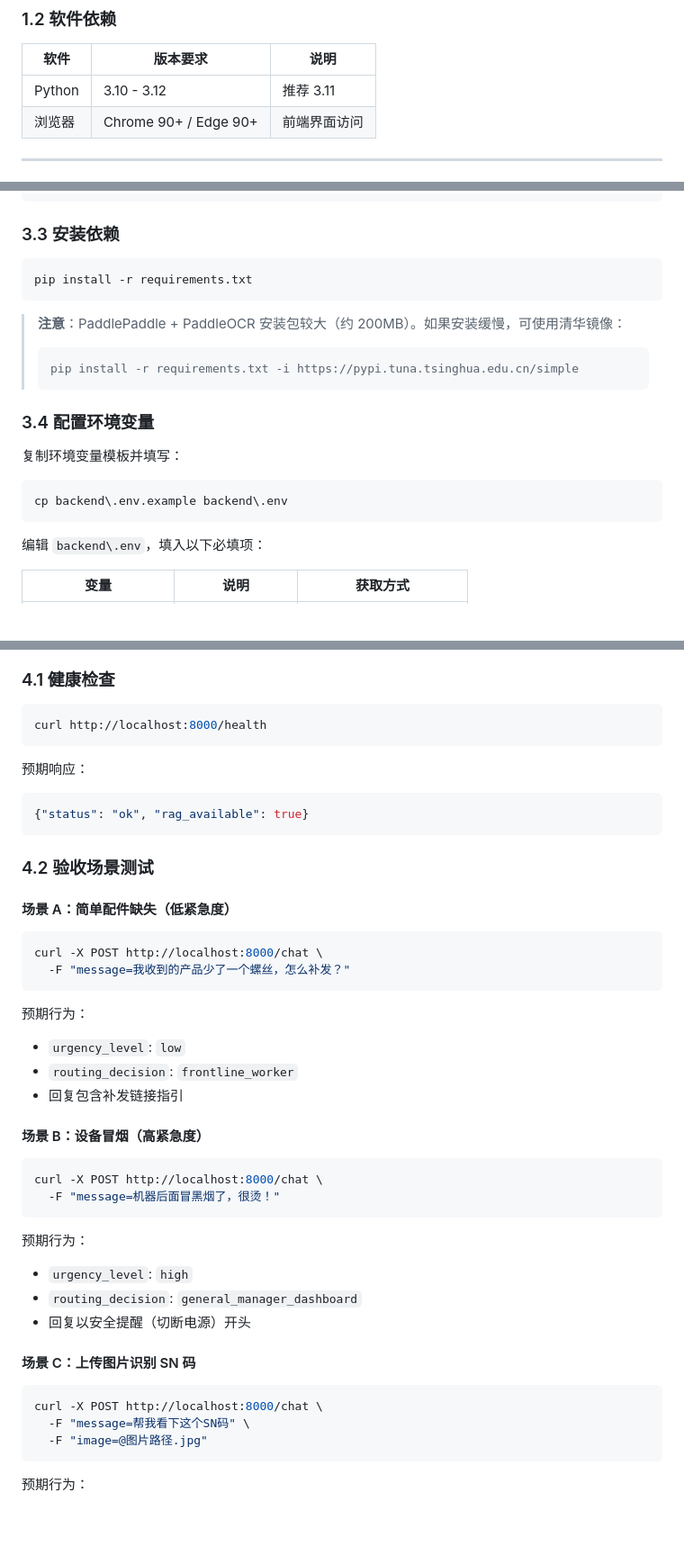
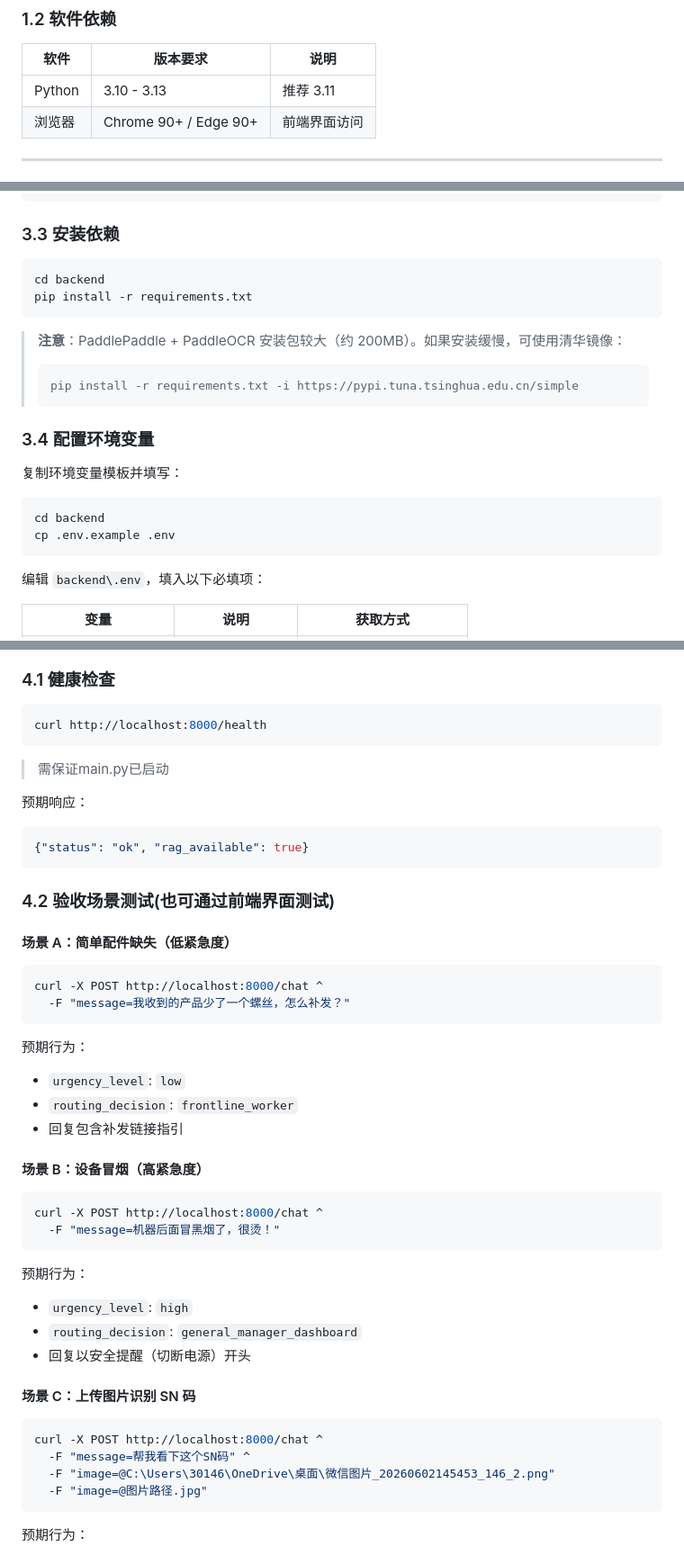
Before and after one commit to xinyi-ty/CustomerServiceAgent, a Markdown page: docs/deployment_guide.md, 3 parts joined by grey strips. Shown at 90% size. Rendered like a GitHub page; blank space fills up the shorter version.

Commit message:
xty  2026-5-28

````diff
--- a/docs/deployment_guide.md
+++ b/docs/deployment_guide.md
@@ -22,7 +22,7 @@
 
 | 软件 | 版本要求 | 说明 |
 |------|---------|------|
-| Python | 3.10 - 3.12 | 推荐 3.11 |
+| Python | 3.10 - 3.13 | 推荐 3.11 |
 | 浏览器 | Chrome 90+ / Edge 90+ | 前端界面访问 |
 
 ---
@@ -85,10 +85,12 @@ venv\Scripts\activate
 ### 3.3 安装依赖
 
 ```bash
+cd backend
 pip install -r requirements.txt
 ```
 
 > **注意**：PaddlePaddle + PaddleOCR 安装包较大（约 200MB）。如果安装缓慢，可使用清华镜像：
+>
 > ```bash
 > pip install -r requirements.txt -i https://pypi.tuna.tsinghua.edu.cn/simple
 > ```
@@ -98,7 +100,8 @@ pip install -r requirements.txt
 复制环境变量模板并填写：
 
 ```bash
-cp backend\.env.example backend\.env
+cd backend
+cp .env.example .env
 ```
 
 编辑 `backend\.env`，填入以下必填项：
@@ -192,18 +195,19 @@ Mock 服务器支持以下测试场景：
 ```bash
 curl http://localhost:8000/health
 ```
+>需保证main.py已启动
 
 预期响应：
 ```json
 {"status": "ok", "rag_available": true}
 ```
 
-### 4.2 验收场景测试
+### 4.2 验收场景测试(也可通过前端界面测试)
 
 #### 场景 A：简单配件缺失（低紧急度）
 
 ```bash
-curl -X POST http://localhost:8000/chat \
+curl -X POST http://localhost:8000/chat ^
   -F "message=我收到的产品少了一个螺丝，怎么补发？"
 ```
 
@@ -215,7 +219,7 @@ curl -X POST http://localhost:8000/chat \
 #### 场景 B：设备冒烟（高紧急度）
 
 ```bash
-curl -X POST http://localhost:8000/chat \
+curl -X POST http://localhost:8000/chat ^
   -F "message=机器后面冒黑烟了，很烫！"
 ```
 
@@ -227,8 +231,9 @@ curl -X POST http://localhost:8000/chat \
 #### 场景 C：上传图片识别 SN 码
 
 ```bash
-curl -X POST http://localhost:8000/chat \
-  -F "message=帮我看下这个SN码" \
+curl -X POST http://localhost:8000/chat ^
+  -F "message=帮我看下这个SN码" ^
+  -F "image=@C:\Users\30146\OneDrive\桌面\微信图片_20260602145453_146_2.png"
   -F "image=@图片路径.jpg"
 ```
 
````
Also changed, not shown: other parts of docs/deployment_guide.md (+1 -1 lines).
